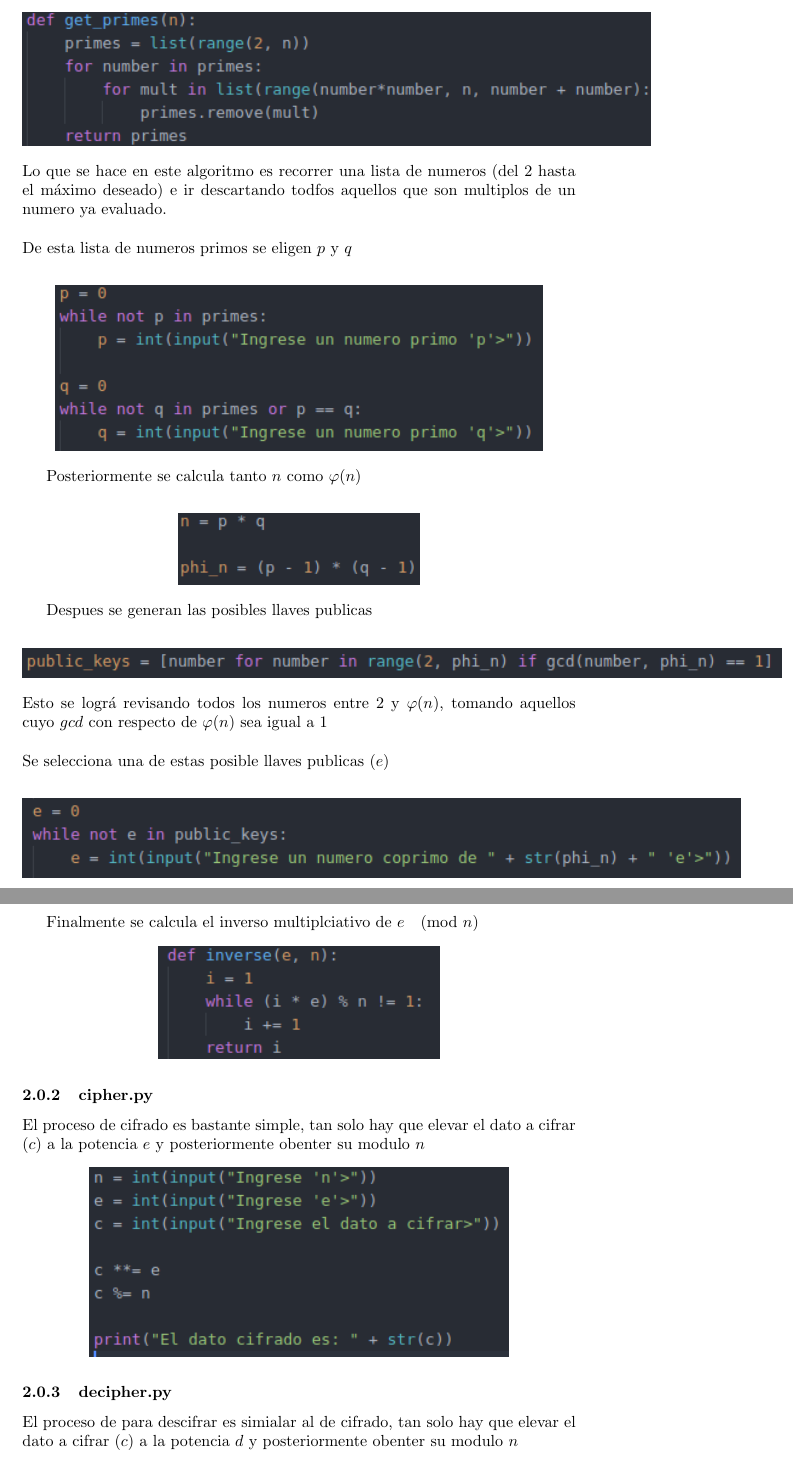
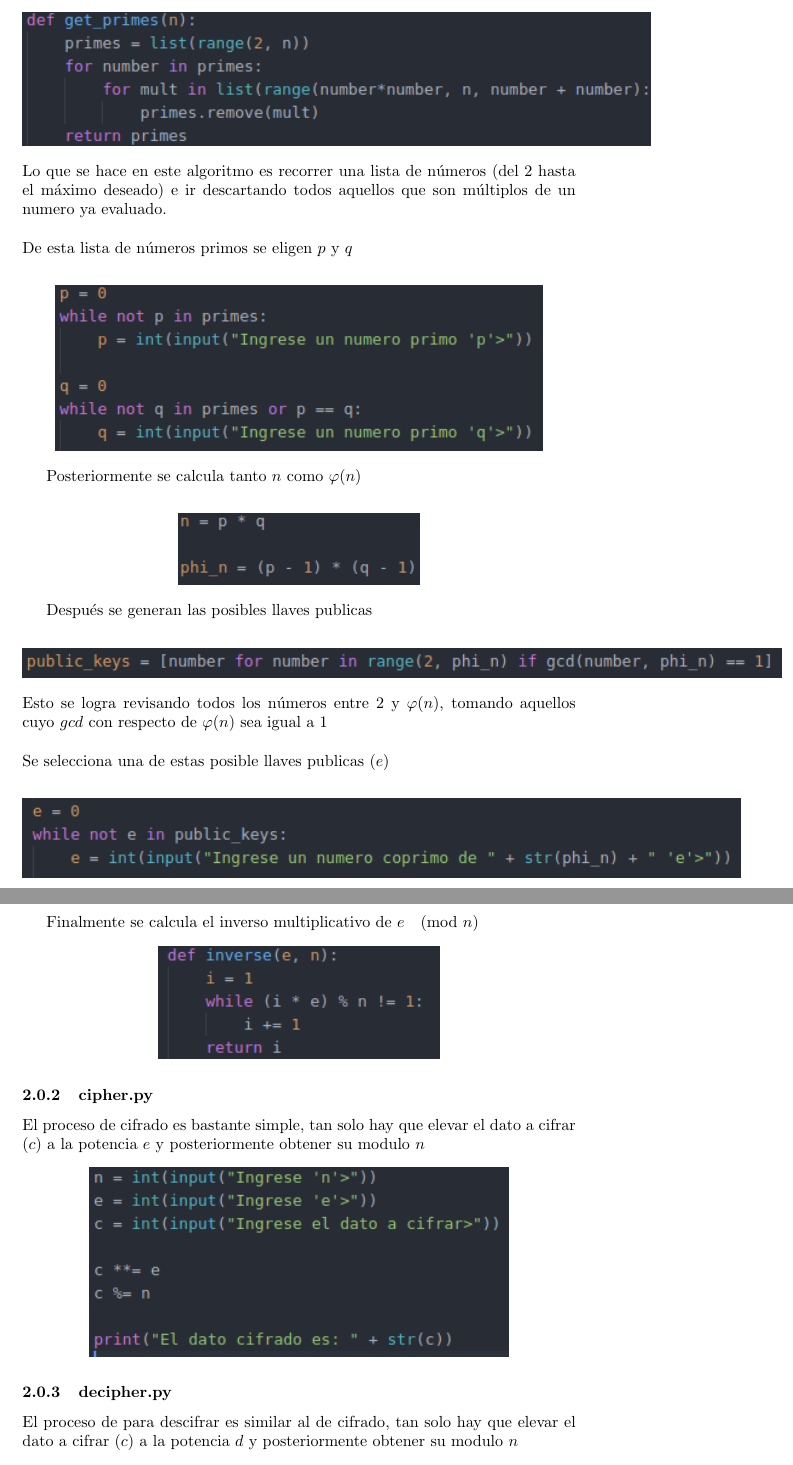
Before and after one commit to AfroMonkey/rsa, a LaTeX document (doc/doc.tex): two parts of pages 3 and 4 of 4, joined at a grey line, cut so that both start at the same text. Compiled offline with pdfLaTeX.

Commit message:
[FIX] Ortography

```diff
--- a/doc/doc.tex
+++ b/doc/doc.tex
@@ -49,9 +49,9 @@ Seminario de Solución de Problemas de Métodos Matemáticos I
   \begin{center}
     \includegraphics{img/get_primes.png}
   \end{center}
-  Lo que se hace en este algoritmo es recorrer una lista de numeros (del 2 hasta el máximo deseado) e ir descartando todfos aquellos que son multiplos de un numero ya evaluado.\\
+  Lo que se hace en este algoritmo es recorrer una lista de números (del 2 hasta el máximo deseado) e ir descartando todos aquellos que son múltiplos de un numero ya evaluado.\\
   \\
-  De esta lista de numeros primos se eligen $p$ y $q$\\
+  De esta lista de números primos se eligen $p$ y $q$\\
   \begin{center}
     \includegraphics{img/get_p_q.png}
   \end{center}
@@ -61,36 +61,31 @@ Seminario de Solución de Problemas de Métodos Matemáticos I
     \includegraphics{img/calculate_n_phin.png}
   \end{center}
 
-  Despues se generan las posibles llaves publicas
+  Después se generan las posibles llaves publicas
   \begin{center}
     \includegraphics{img/public_keys.png}
   \end{center}
-  Esto se lográ revisando todos los numeros entre 2 y $\varphi(n)$, tomando aquellos cuyo $gcd$ con respecto de $\varphi(n)$ sea igual a 1\\
+  Esto se logra revisando todos los números entre 2 y $\varphi(n)$, tomando aquellos cuyo $gcd$ con respecto de $\varphi(n)$ sea igual a 1\\
   \\
   Se selecciona una de estas posible llaves publicas ($e$)
   \begin{center}
     \includegraphics{img/get_e.png}
   \end{center}
 
-  Finalmente se calcula el inverso multiplciativo de $e \pmod{n}$
+  Finalmente se calcula el inverso multiplicativo de $e \pmod{n}$
   \begin{center}
     \includegraphics{img/inverse.png}
   \end{center}
 
   \subsubsection{cipher.py}
-  El proceso de cifrado es bastante simple, tan solo hay que elevar el dato a cifrar ($c$) a la potencia $e$ y posteriormente obenter su modulo $n$
+  El proceso de cifrado es bastante simple, tan solo hay que elevar el dato a cifrar ($c$) a la potencia $e$ y posteriormente obtener su modulo $n$
   \begin{center}
     \includegraphics{img/cipher.png}
   \end{center}
 
   \subsubsection{decipher.py}
-  El proceso de para descifrar es simialar al de cifrado, tan solo hay que elevar el dato a cifrar ($c$) a la potencia $d$ y posteriormente obenter su modulo $n$
+  El proceso de para descifrar es similar al de cifrado, tan solo hay que elevar el dato a cifrar ($c$) a la potencia $d$ y posteriormente obtener su modulo $n$
   \begin{center}
     \includegraphics{img/decipher.png}
   \end{center}
-
-
-
-
-
 \end{document}
```
Also changed, not shown: doc/doc.pdf, doc/doc.tex (6 more changed lines), 2 other files.
